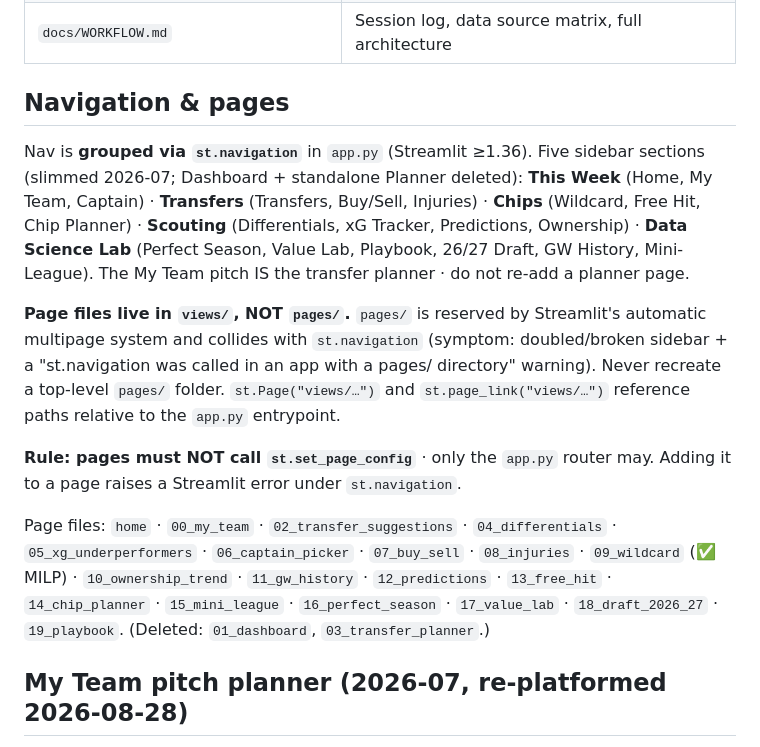
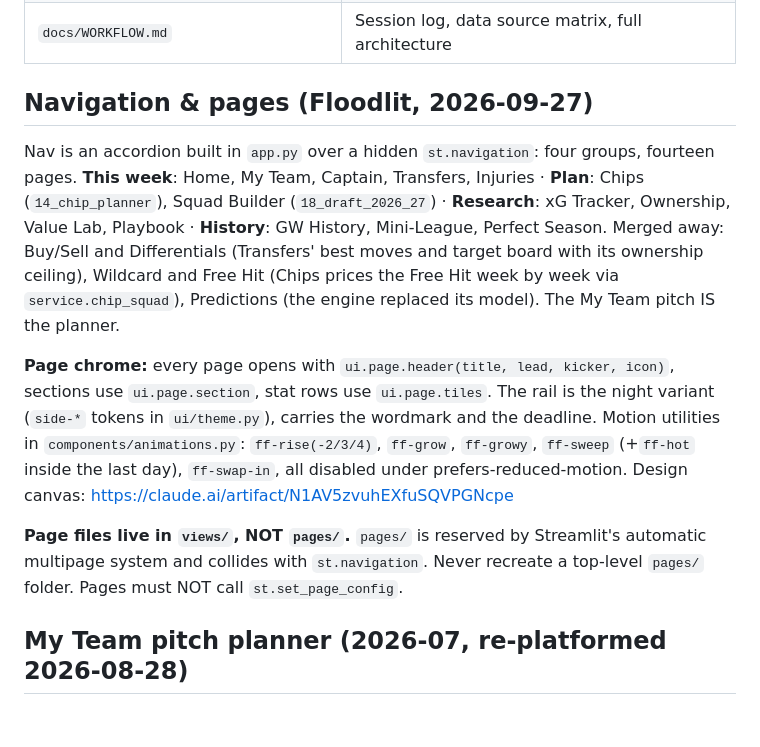
Before and after one commit to EoinHoustoun/Fantasy_Football_AI, a Markdown page: CLAUDE.md, the part around the change. Rendered like a GitHub page; blank space fills up the shorter version.

Commit message:
CLAUDE.md: the Floodlit navigation, page chrome helpers and motion utilities

```diff
--- a/CLAUDE.md
+++ b/CLAUDE.md
@@ -255,30 +255,27 @@ Call `inject_global_animations()` at the top of every page. Provides:
 | `assets/defender_roles_2025_26.json` | Curated CB/FB labels (user-editable; refresh each season) |
 | `docs/WORKFLOW.md` | Session log, data source matrix, full architecture |
 
-## Navigation & pages
-Nav is **grouped via `st.navigation`** in `app.py` (Streamlit ≥1.36). Five
-sidebar sections (slimmed 2026-07; Dashboard + standalone Planner deleted):
-**This Week** (Home, My Team, Captain) · **Transfers** (Transfers, Buy/Sell,
-Injuries) · **Chips** (Wildcard, Free Hit, Chip Planner) · **Scouting**
-(Differentials, xG Tracker, Predictions, Ownership) · **Data Science Lab**
-(Perfect Season, Value Lab, Playbook, 26/27 Draft, GW History, Mini-League).
-The My Team pitch IS the transfer planner · do not re-add a planner page.
+## Navigation & pages (Floodlit, 2026-09-27)
+Nav is an accordion built in `app.py` over a hidden `st.navigation`: four groups,
+fourteen pages. **This week**: Home, My Team, Captain, Transfers, Injuries ·
+**Plan**: Chips (`14_chip_planner`), Squad Builder (`18_draft_2026_27`) ·
+**Research**: xG Tracker, Ownership, Value Lab, Playbook · **History**: GW
+History, Mini-League, Perfect Season. Merged away: Buy/Sell and Differentials
+(Transfers' best moves and target board with its ownership ceiling), Wildcard and
+Free Hit (Chips prices the Free Hit week by week via `service.chip_squad`),
+Predictions (the engine replaced its model). The My Team pitch IS the planner.
+
+**Page chrome:** every page opens with `ui.page.header(title, lead, kicker, icon)`,
+sections use `ui.page.section`, stat rows use `ui.page.tiles`. The rail is the
+night variant (`side-*` tokens in `ui/theme.py`), carries the wordmark and the
+deadline. Motion utilities in `components/animations.py`: `ff-rise(-2/3/4)`,
+`ff-grow`, `ff-growy`, `ff-sweep` (+`ff-hot` inside the last day), `ff-swap-in`,
+all disabled under prefers-reduced-motion. Design canvas:
+https://claude.ai/artifact/N1AV5zvuhEXfuSQVPGNcpe
 
 **Page files live in `views/`, NOT `pages/`.** `pages/` is reserved by Streamlit's
-automatic multipage system and collides with `st.navigation` (symptom: doubled/broken
-sidebar + a "st.navigation was called in an app with a pages/ directory" warning).
-Never recreate a top-level `pages/` folder. `st.Page("views/…")` and
-`st.page_link("views/…")` reference paths relative to the `app.py` entrypoint.
-
-**Rule: pages must NOT call `st.set_page_config`** · only the `app.py` router may.
-Adding it to a page raises a Streamlit error under `st.navigation`.
-
-Page files: `home` · `00_my_team` · `02_transfer_suggestions` ·
-`04_differentials` · `05_xg_underperformers` · `06_captain_picker` ·
-`07_buy_sell` · `08_injuries` · `09_wildcard` (✅ MILP) · `10_ownership_trend` ·
-`11_gw_history` · `12_predictions` · `13_free_hit` · `14_chip_planner` ·
-`15_mini_league` · `16_perfect_season` · `17_value_lab` · `18_draft_2026_27` ·
-`19_playbook`. (Deleted: `01_dashboard`, `03_transfer_planner`.)
+automatic multipage system and collides with `st.navigation`. Never recreate a
+top-level `pages/` folder. Pages must NOT call `st.set_page_config`.
 
 ## My Team pitch planner (2026-07, re-platformed 2026-08-28)
 The Pitch View timeline scrubs history (GW1..now) AND future planning weeks.
```
